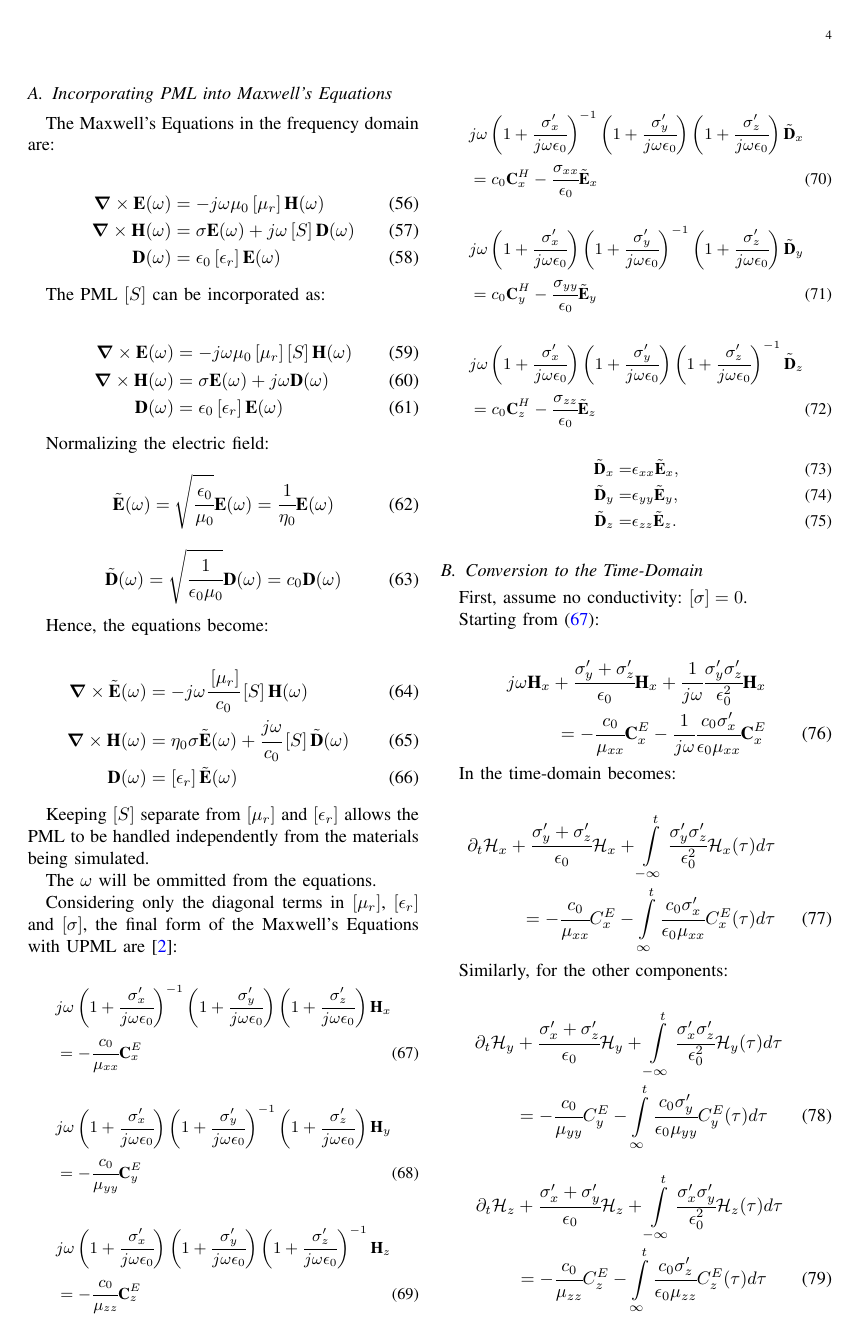
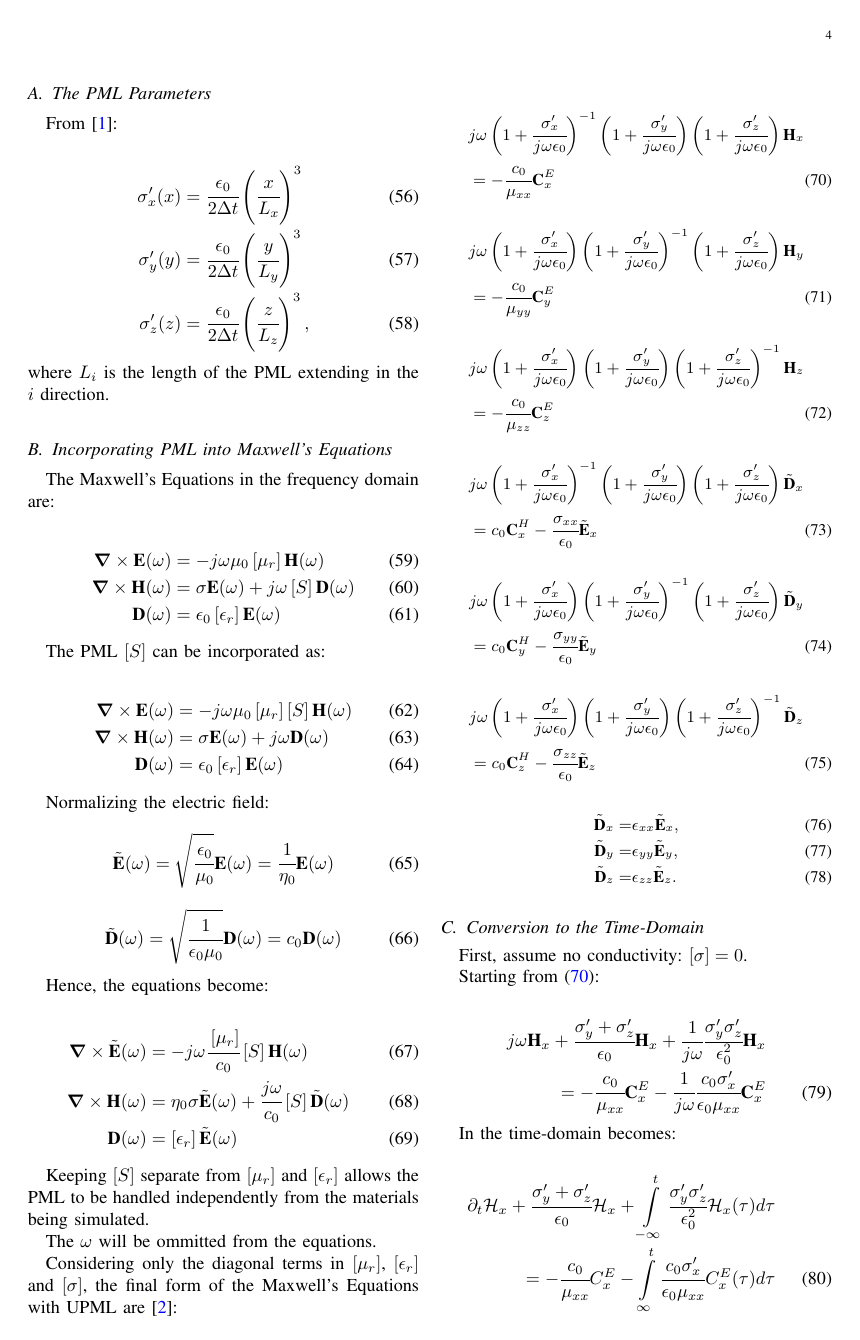
Before and after one commit to TessioP/estudo-dirigido-1, a LaTeX paper (main.tex, which reads contents/fdtd.tex): page 4 of 7. The pictures show the PDF file main.pdf that the author committed with the source.

Commit message:
Added PML Parameters

```diff
--- a/contents/fdtd.tex
+++ b/contents/fdtd.tex
@@ -314,6 +314,18 @@ And, for absorb all waves in all boundaries,
 \end{equation}
 
 The loss is incorporated into the permittivity through the electrical conductivity $\sigma$ as $\tilde{\epsilon} = \epsilon_r + \cfrac{\sigma}{j\omega \epsilon_0}$.
+
+\subsection{The PML Parameters}
+
+From \cite{rumpf_book}:
+
+\begin{align}
+    \sigma_x\Prime(x) &= \cfrac{\epsilon_0}{2\dt}\pare{\cfrac{x}{L_x}}^3 \\
+    \sigma_y\Prime(y) &= \cfrac{\epsilon_0}{2\dt}\pare{\cfrac{y}{L_y}}^3 \\
+    \sigma_z\Prime(z) &= \cfrac{\epsilon_0}{2\dt}\pare{\cfrac{z}{L_z}}^3,
+\end{align}
+where $L_i$ is the length of the PML extending in the $i$ direction.
+
 
 \subsection{Incorporating PML into Maxwell's Equations}
 
```
Also changed, not shown: main.pdf, contents/fdtd.tex (3 more changed lines), 1 other file.
